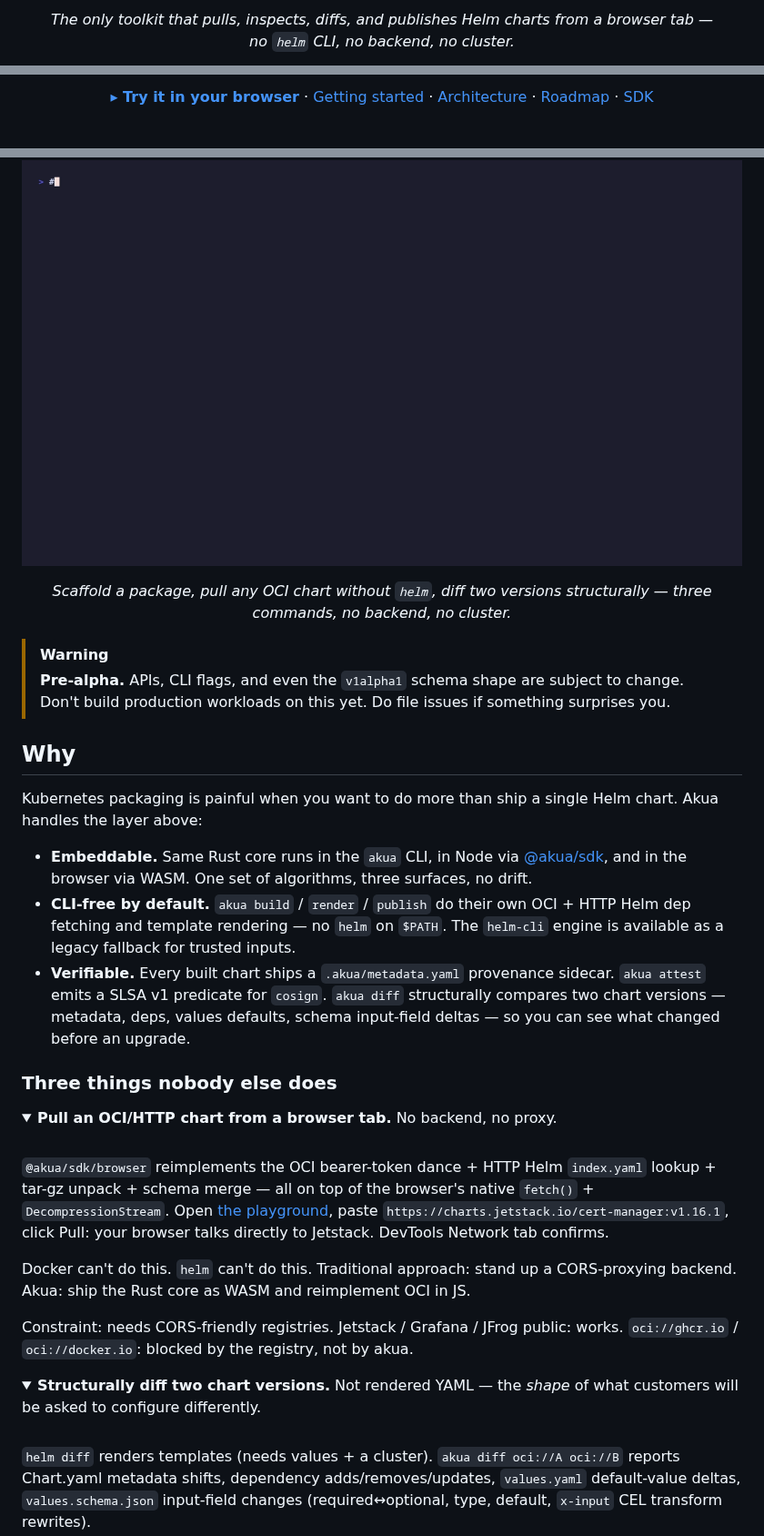
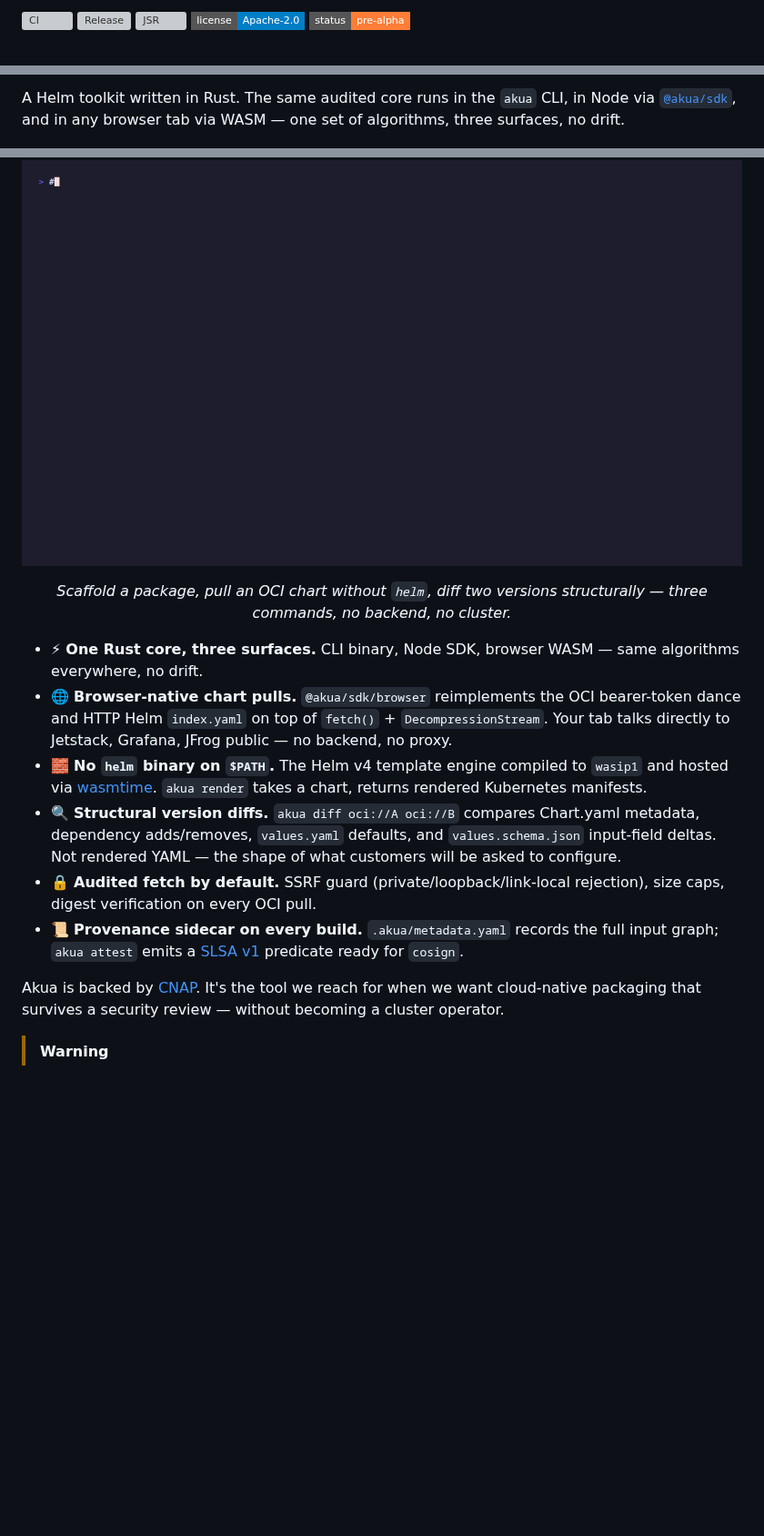
Before and after one commit to cnap-tech/akua, a Markdown page: README.md, 3 parts joined by grey strips. Shown at 91% size. GitHub-like rendering; folded sections open; badges without logos; blank space fills up the shorter version; grey boxes are pictures that could not be loaded.

Commit message:
docs: rewrite README header in uv/ruff style
Patterns adopted from the current gold-standard developer-tool READMEs
(astral-sh/uv, astral-sh/ruff, oven-sh/bun):

- Single-sentence value prop leading with a noun subject, not a
  comma-separated verb list. The old 'only toolkit that pulls,
  inspects, diffs, publishes Helm charts from a browser tab' was
  feature-listy; replaced with one concrete sentence that teaches
  the three-surface story up front.
- Flat bullet 'Highlights' list where every bullet leads with a
  concrete noun phrase or number, never an abstract verb. Six
  bullets, each one measurable or comparable.
- Removed the three expanding details blocks ('Pull from a browser
  tab' / 'Structural diff' / 'Render without helm'). Their content
  folds into the Highlights bullets; the long-form lives on the
  docs site.
- Install lead is now the canonical branded URL
  (curl -fsSL https://akua.dev/install | sh) matching uv/bun's
  pattern of branded-domain installers.
- Left-aligned the title, badges, and link bar for a more
  developer-tool, less marketing feel. Hero GIF stays centered.

Net change: 137 line block -> 62 lines. Prose-heavy paragraphs
replaced with scannable bullets. No information lost that wasn't
already on docs/ or the website.

```diff
--- a/README.md
+++ b/README.md
@@ -2,7 +2,7 @@
 
-<p align="center">
-  <em>The only toolkit that pulls, inspects, diffs, and publishes
-  Helm charts from a browser tab —
-  <br>no <code>helm</code> CLI, no backend, no cluster.</em>
-</p>
+[![CI](https://img.shields.io/github/actions/workflow/status/cnap-tech/akua/cli-release.yml?branch=main&label=CI&style=flat-square)](https://github.com/cnap-tech/akua/actions/workflows/cli-release.yml)
+[![Release](https://img.shields.io/github/v/release/cnap-tech/akua?label=release&style=flat-square)](https://github.com/cnap-tech/akua/releases/latest)
+[![JSR](https://jsr.io/badges/@akua/sdk?style=flat-square)](https://jsr.io/@akua/sdk)
+[![License](https://img.shields.io/badge/license-Apache--2.0-blue?style=flat-square)](./LICENSE)
+[![Status](https://img.shields.io/badge/status-pre--alpha-orange?style=flat-square)](#status)
 
@@ -17,75 +10,23 @@
 
-<p align="center">
-  <a href="https://cnap-tech.github.io/akua/"><strong>▸ Try it in your browser</strong></a> ·
-  <a href="./docs/getting-started.md">Getting started</a> ·
-  <a href="./docs/architecture.md">Architecture</a> ·
-  <a href="./docs/roadmap.md">Roadmap</a> ·
-  <a href="https://jsr.io/@akua/sdk">SDK</a>
-</p>
+A Helm toolkit written in Rust. The same audited core runs in the `akua` CLI, in Node via [`@akua/sdk`][@akua/sdk], and in any browser tab via WASM — one set of algorithms, three surfaces, no drift.
 
 <p align="center">
   <img alt="akua init → akua inspect --oci → akua diff"
        src="docs/hero.gif"
        width="840">
 </p>
+
 <p align="center">
-  <em>Scaffold a package, pull any OCI chart without <code>helm</code>,
-  diff two versions structurally — three commands, no backend,
-  no cluster.</em>
+  <i>Scaffold a package, pull an OCI chart without <code>helm</code>, diff two versions structurally — three commands, no backend, no cluster.</i>
 </p>
 
+- ⚡ **One Rust core, three surfaces.** CLI binary, Node SDK, browser WASM — same algorithms everywhere, no drift.
+- 🌐 **Browser-native chart pulls.** `@akua/sdk/browser` reimplements the OCI bearer-token dance and HTTP Helm `index.yaml` on top of `fetch()` + `DecompressionStream`. Your tab talks directly to Jetstack, Grafana, JFrog public — no backend, no proxy.
+- 🧱 **No `helm` binary on `$PATH`.** The Helm v4 template engine compiled to `wasip1` and hosted via [wasmtime](https://wasmtime.dev/). `akua render` takes a chart, returns rendered Kubernetes manifests.
+- 🔍 **Structural version diffs.** `akua diff oci://A oci://B` compares Chart.yaml metadata, dependency adds/removes, `values.yaml` defaults, and `values.schema.json` input-field deltas. Not rendered YAML — the shape of what customers will be asked to configure.
+- 🔒 **Audited fetch by default.** SSRF guard (private/loopback/link-local rejection), size caps, digest verification on every OCI pull.
+- 📜 **Provenance sidecar on every build.** `.akua/metadata.yaml` records the full input graph; `akua attest` emits a [SLSA v1](https://slsa.dev/) predicate ready for `cosign`.
+
+Akua is backed by [CNAP](https://cnap.tech). It's the tool we reach for when we want cloud-native packaging that survives a security review — without becoming a cluster operator.
+
 > [!WARNING]
-> **Pre-alpha.** APIs, CLI flags, and even the `v1alpha1` schema
-> shape are subject to change. Don't build production workloads on
-> this yet. Do file issues if something surprises you.
-
-## Why
-
-Kubernetes packaging is painful when you want to do more than ship a
-single Helm chart. Akua handles the layer above:
-
-- **Embeddable.** Same Rust core runs in the `akua` CLI, in Node
-  via [@akua/sdk], and in the browser via WASM. One set of
-  algorithms, three surfaces, no drift.
-- **CLI-free by default.** `akua build` / `render` / `publish` do
-  their own OCI + HTTP Helm dep fetching and template rendering —
-  no `helm` on `$PATH`. The `helm-cli` engine is available as a
-  legacy fallback for trusted inputs.
-- **Verifiable.** Every built chart ships a `.akua/metadata.yaml`
-  provenance sidecar. `akua attest` emits a SLSA v1 predicate for
-  `cosign`. `akua diff` structurally compares two chart versions —
-  metadata, deps, values defaults, schema input-field deltas — so
-  you can see what changed before an upgrade.
-
-### Three things nobody else does
-
-<details><summary><b>Pull an OCI/HTTP chart from a browser tab.</b> No backend, no proxy.</summary>
-<br>
-
-`@akua/sdk/browser` reimplements the OCI bearer-token dance + HTTP
-Helm `index.yaml` lookup + tar-gz unpack + schema merge — all on
-top of the browser's native `fetch()` + `DecompressionStream`. Open
-[the playground][playground], paste
-`https://charts.jetstack.io/cert-manager:v1.16.1`, click Pull: your
-browser talks directly to Jetstack. DevTools Network tab confirms.
-
-Docker can't do this. `helm` can't do this. Traditional approach:
-stand up a CORS-proxying backend. Akua: ship the Rust core as WASM
-and reimplement OCI in JS.
-
-Constraint: needs CORS-friendly registries. Jetstack / Grafana /
-JFrog public: works. `oci://ghcr.io` / `oci://docker.io`: blocked
-by the registry, not by akua.
-
-</details>
-
-<details><summary><b>Structurally diff two chart versions.</b> Not rendered YAML — the <em>shape</em> of what customers will be asked to configure differently.</summary>
-<br>
-
-`helm diff` renders templates (needs values + a cluster). `akua
-diff oci://A oci://B` reports Chart.yaml metadata shifts,
-dependency adds/removes/updates, `values.yaml` default-value
-deltas, `values.schema.json` input-field changes
-(required↔optional, type, default, `x-input` CEL transform
-rewrites).
-
```
Also changed, not shown: other parts of README.md (+18 -41 lines).
